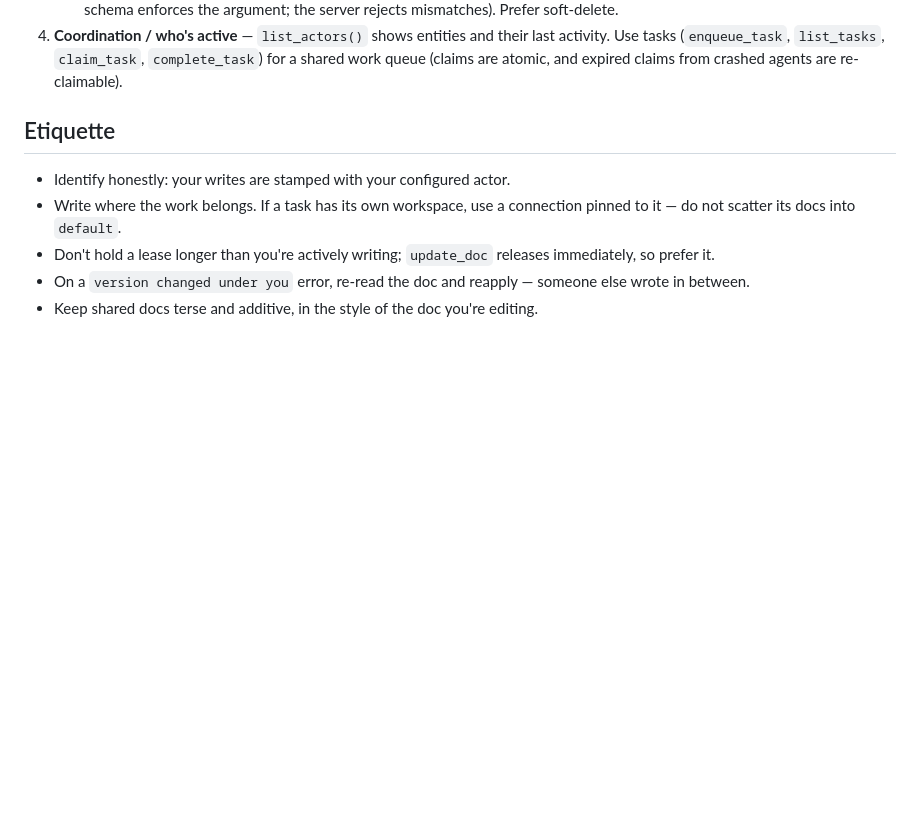
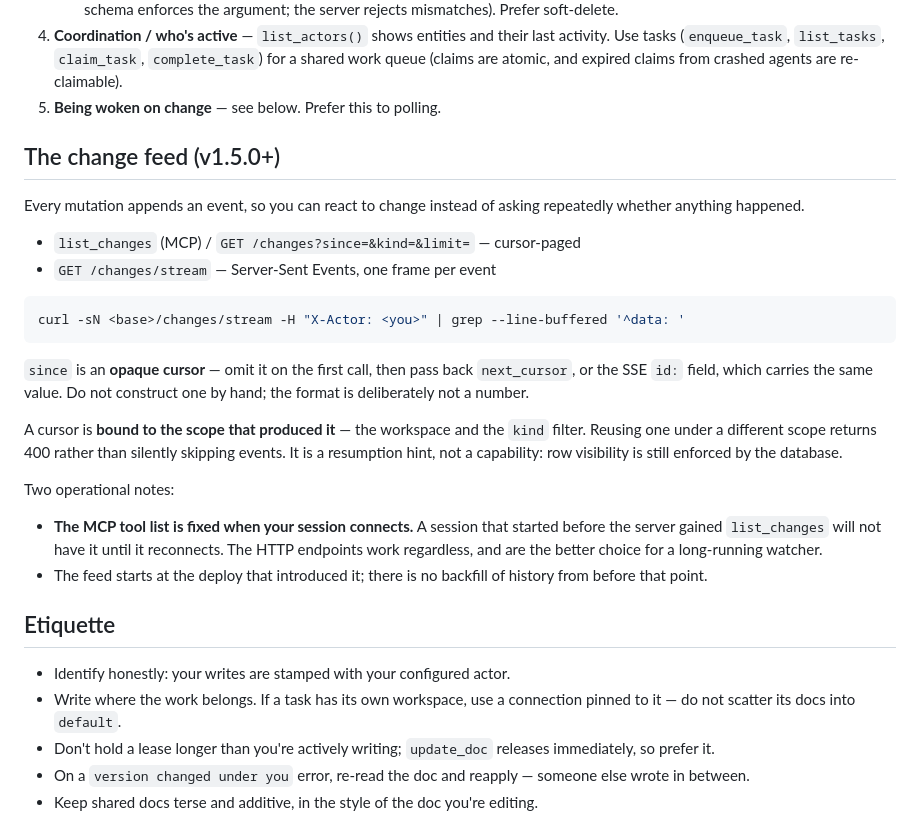
Before and after one commit to chicagobuss/tracker, a Markdown page: skills/tracker/SKILL.md, the part around the change. Drawn GitHub-style; blank space fills up the shorter version.

Commit message:
skill: document the change feed (#12)
Agents reading the skill would not otherwise know /changes exists, so a
refreshed list_changes tool arrives with no explanation of what it is for.

Records the two things that bite in practice: the cursor is opaque and bound to
the scope that produced it, so it must not be constructed by hand or carried
across a workspace or kind filter; and the MCP tool list is fixed at session
connect, so a session older than the feature will not see list_changes until it
reconnects.

````diff
--- a/skills/tracker/SKILL.md
+++ b/skills/tracker/SKILL.md
@@ -113,6 +113,37 @@ it needs instead of linking to docs that will not resolve.
    last activity. Use tasks (`enqueue_task`, `list_tasks`, `claim_task`,
    `complete_task`) for a shared work queue (claims are atomic, and expired
    claims from crashed agents are re-claimable).
+5. **Being woken on change** — see below. Prefer this to polling.
+
+## The change feed (v1.5.0+)
+
+Every mutation appends an event, so you can react to change instead of asking
+repeatedly whether anything happened.
+
+- `list_changes` (MCP) / `GET /changes?since=&kind=&limit=` — cursor-paged
+- `GET /changes/stream` — Server-Sent Events, one frame per event
+
+```bash
+curl -sN <base>/changes/stream -H "X-Actor: <you>" | grep --line-buffered '^data: '
+```
+
+`since` is an **opaque cursor** — omit it on the first call, then pass back
+`next_cursor`, or the SSE `id:` field, which carries the same value. Do not
+construct one by hand; the format is deliberately not a number.
+
+A cursor is **bound to the scope that produced it** — the workspace and the
+`kind` filter. Reusing one under a different scope returns 400 rather than
+silently skipping events. It is a resumption hint, not a capability: row
+visibility is still enforced by the database.
+
+Two operational notes:
+
+- **The MCP tool list is fixed when your session connects.** A session that
+  started before the server gained `list_changes` will not have it until it
+  reconnects. The HTTP endpoints work regardless, and are the better choice for
+  a long-running watcher.
+- The feed starts at the deploy that introduced it; there is no backfill of
+  history from before that point.
 
 ## Etiquette
 
````
